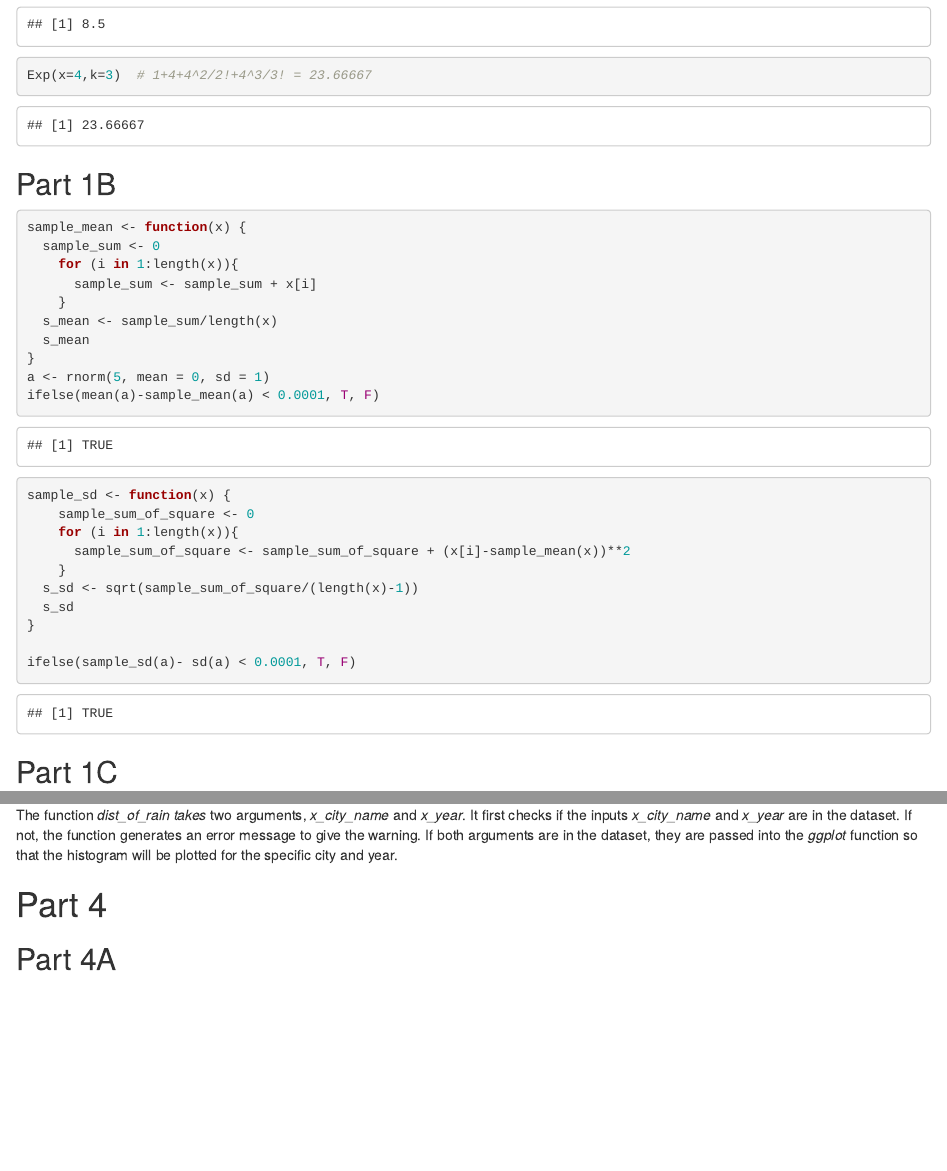
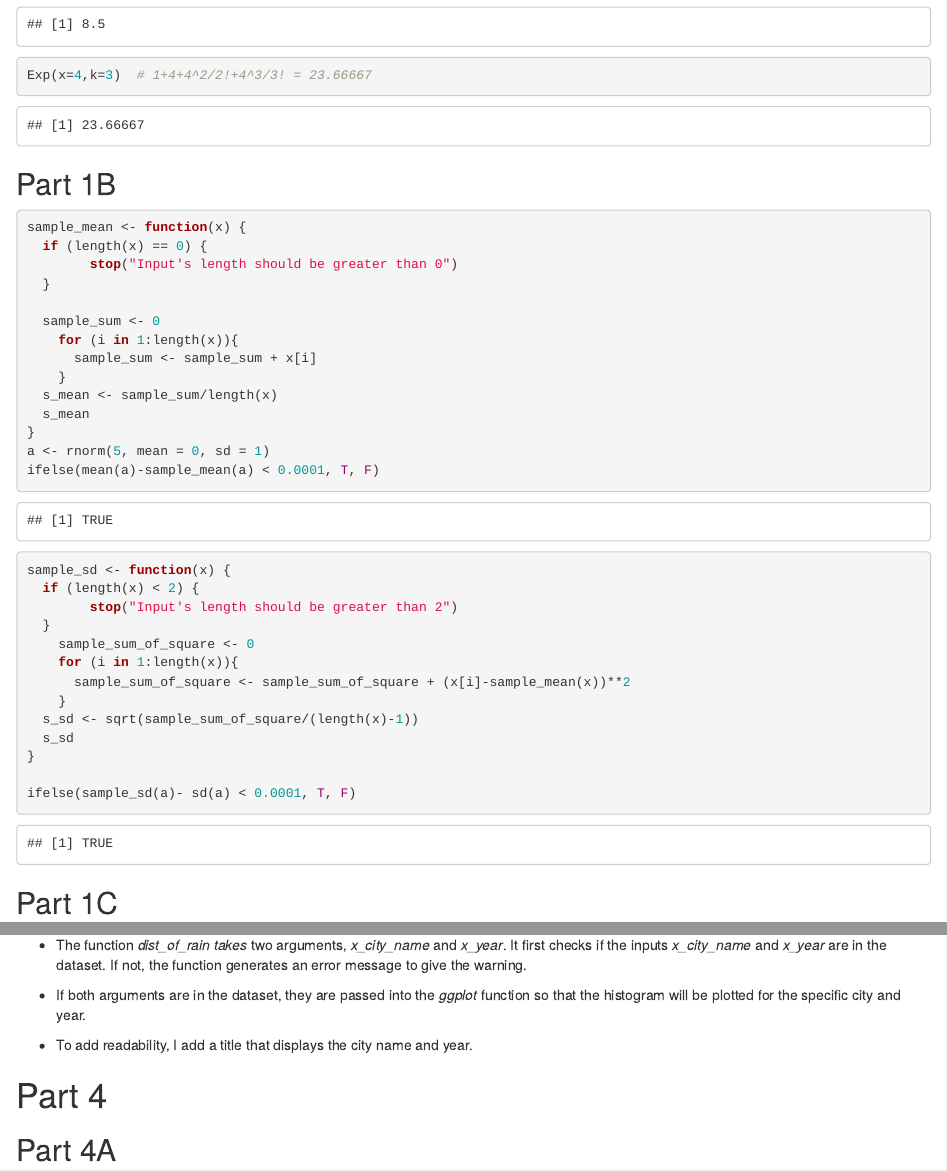
Before and after one commit to RyanWang1119/statistical_computing, an R Markdown document (project/project2_RyanWang.Rmd): the page in a window 1100 px wide, from 530 px down, and a second part further down, joined at a grey line. The pictures show the output file project/project2_RyanWang.html that the author committed with the source, opened offline.

Commit message:
project 2 done

````diff
--- a/project/project2_RyanWang.Rmd
+++ b/project/project2_RyanWang.Rmd
@@ -33,6 +33,10 @@ Exp(x=4,k=3)  # 1+4+4^2/2!+4^3/3! = 23.66667
 ## Part 1B
 ```{r}
 sample_mean <- function(x) {
+  if (length(x) == 0) {
+        stop("Input's length should be greater than 0")
+  }
+
   sample_sum <- 0
     for (i in 1:length(x)){
       sample_sum <- sample_sum + x[i]
@@ -44,8 +48,10 @@ a <- rnorm(5, mean = 0, sd = 1)
 ifelse(mean(a)-sample_mean(a) < 0.0001, T, F)
 
 
-
 sample_sd <- function(x) {
+  if (length(x) < 2) {
+        stop("Input's length should be greater than 2")
+  }
     sample_sum_of_square <- 0
     for (i in 1:length(x)){
       sample_sum_of_square <- sample_sum_of_square + (x[i]-sample_mean(x))**2
@@ -165,12 +177,16 @@ dist_of_rain <- function(x_city_name, x_year){
 
 }
 
+
 dist_of_rain("SYDNEY", 2012)
 # dist_of_rain("SYDNEY", 2212) error
 # dist_of_rain("Hangzhou", 2012) error
 ```
-The function *dist_of_rain takes* two arguments, *x_city_name* and *x_year*. It first checks if the inputs *x_city_name* and *x_year* are in the dataset. If not, the function generates an error message to give the warning.
-If both arguments are in the dataset, they are passed into the *ggplot* function so that the histogram will be plotted for the specific city and year.
+- The function *dist_of_rain takes* two arguments, *x_city_name* and *x_year*. It first checks if the inputs *x_city_name* and *x_year* are in the dataset. If not, the function generates an error message to give the warning.
+
+- If both arguments are in the dataset, they are passed into the *ggplot* function so that the histogram will be plotted for the specific city and year.
+
+- To add readability, I add a title that displays the city name and year.
 
 # Part 4
 ## Part 4A
````
Also changed, not shown: project/project2_RyanWang.html, project/project2_RyanWang.Rmd (10 more changed lines).
